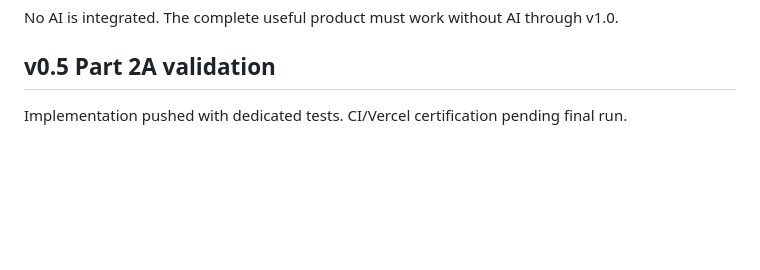
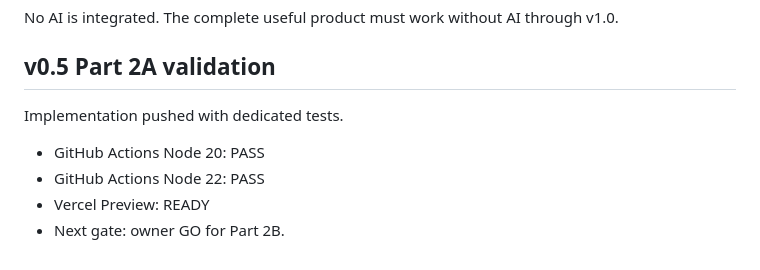
Before and after one commit to nexagrouptech/ElectroLabAI, a Markdown page: PROJECT_STATUS.md, the part around the change. GitHub-like rendering; blank space fills up the shorter version.

Commit message:
docs: certify v0.5 part 2A automation

```diff
--- a/PROJECT_STATUS.md
+++ b/PROJECT_STATUS.md
@@ -73,4 +73,9 @@ No AI is integrated. The complete useful product must work without AI through v1
 
 ## v0.5 Part 2A validation
 
-Implementation pushed with dedicated tests. CI/Vercel certification pending final run.
+Implementation pushed with dedicated tests.
+
+- GitHub Actions Node 20: PASS
+- GitHub Actions Node 22: PASS
+- Vercel Preview: READY
+- Next gate: owner GO for Part 2B.
```
